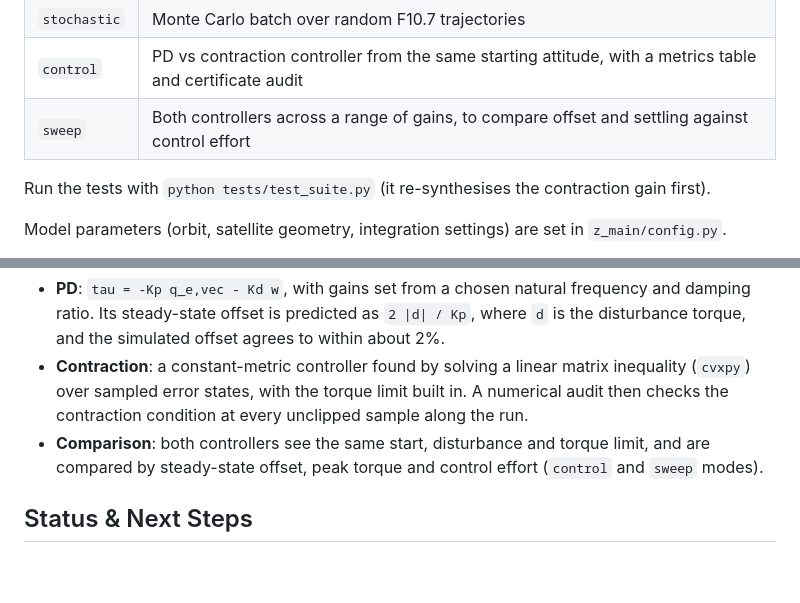
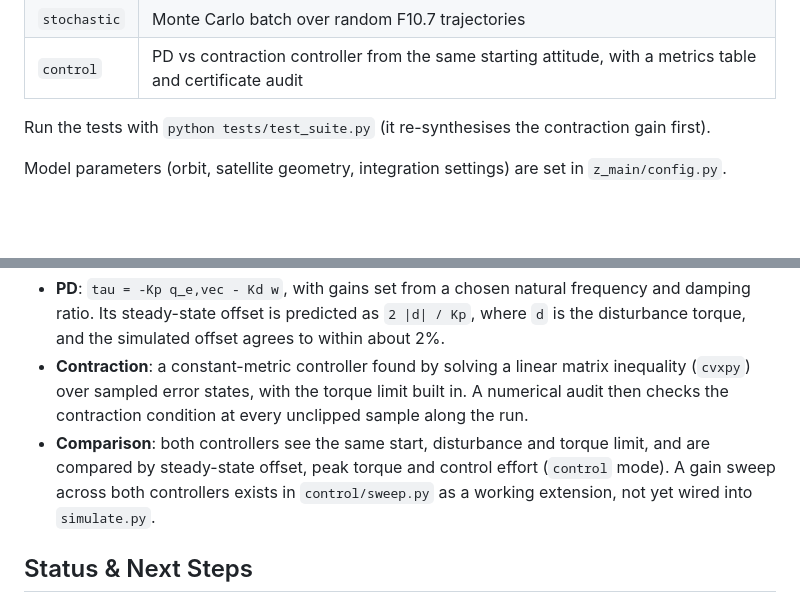
Before and after one commit to ItsAerocraft/orbital-propagator, a Markdown page: README.md, 2 parts joined by grey strips. GitHub-like rendering; blank space fills up the shorter version.

```diff
--- a/README.md
+++ b/README.md
@@ -46,7 +46,6 @@ python simulate.py
 | `single` | One uncontrolled propagation (orbit, altitude, silhouette area, angular velocity) |
 | `stochastic` | Monte Carlo batch over random F10.7 trajectories |
 | `control` | PD vs contraction controller from the same starting attitude, with a metrics table and certificate audit |
-| `sweep` | Both controllers across a range of gains, to compare offset and settling against control effort |
 
 Run the tests with `python tests/test_suite.py` (it re-synthesises the contraction gain first).
 
@@ -82,7 +81,7 @@ The control layer is tested on a small test body (about 0.0038 kg m² inertia, 1
 
 - **PD**: `tau = -Kp q_e,vec - Kd w`, with gains set from a chosen natural frequency and damping ratio. Its steady-state offset is predicted as `2 |d| / Kp`, where `d` is the disturbance torque, and the simulated offset agrees to within about 2%.
 - **Contraction**: a constant-metric controller found by solving a linear matrix inequality (`cvxpy`) over sampled error states, with the torque limit built in. A numerical audit then checks the contraction condition at every unclipped sample along the run.
-- **Comparison**: both controllers see the same start, disturbance and torque limit, and are compared by steady-state offset, peak torque and control effort (`control` and `sweep` modes).
+- **Comparison**: both controllers see the same start, disturbance and torque limit, and are compared by steady-state offset, peak torque and control effort (`control` mode). A gain sweep across both controllers exists in `control/sweep.py` as a working extension, not yet wired into `simulate.py`.
 
 <!-- add control plots here once saved -->
 
```
Also changed, not shown: _docs/images/control_error.png, 13 other files.
